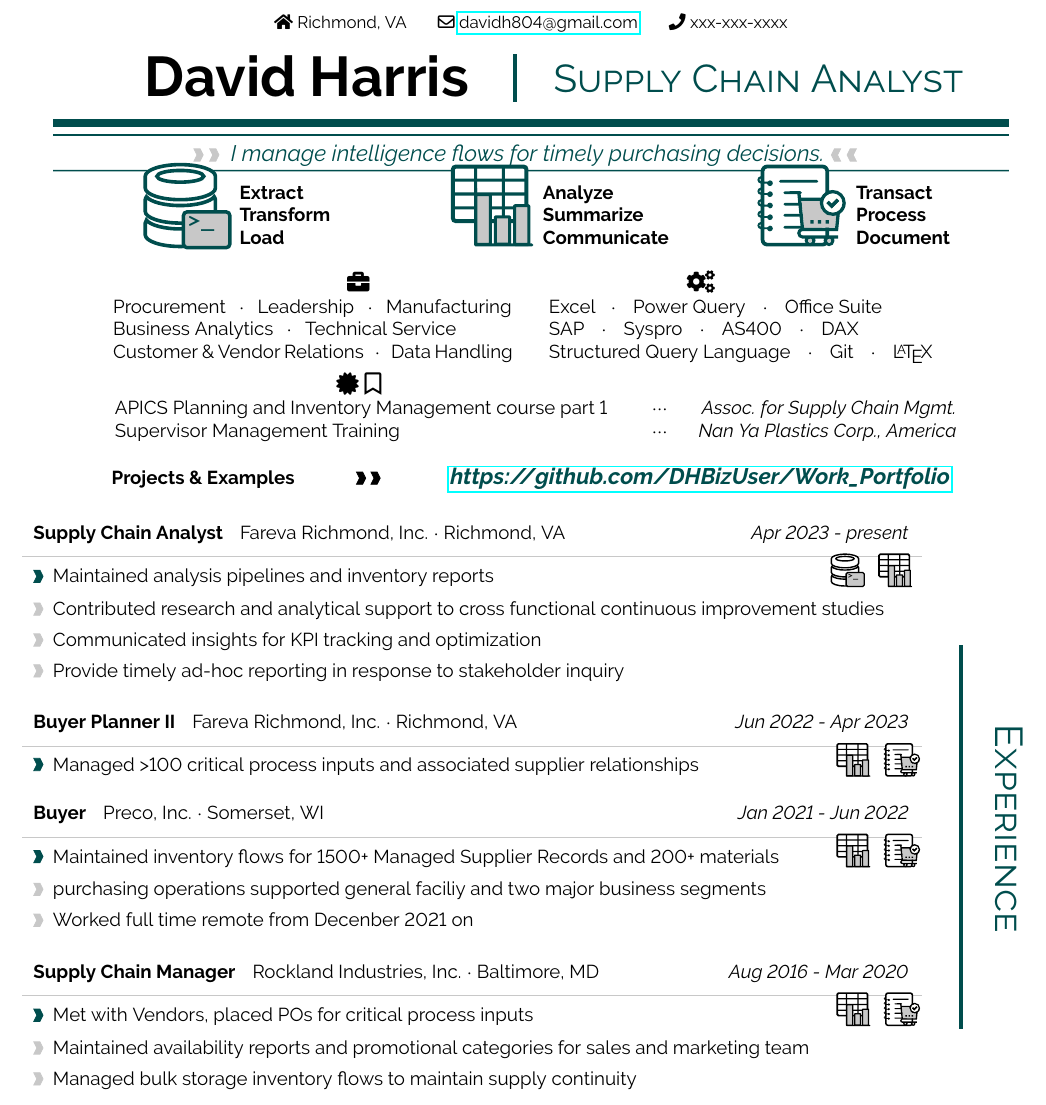
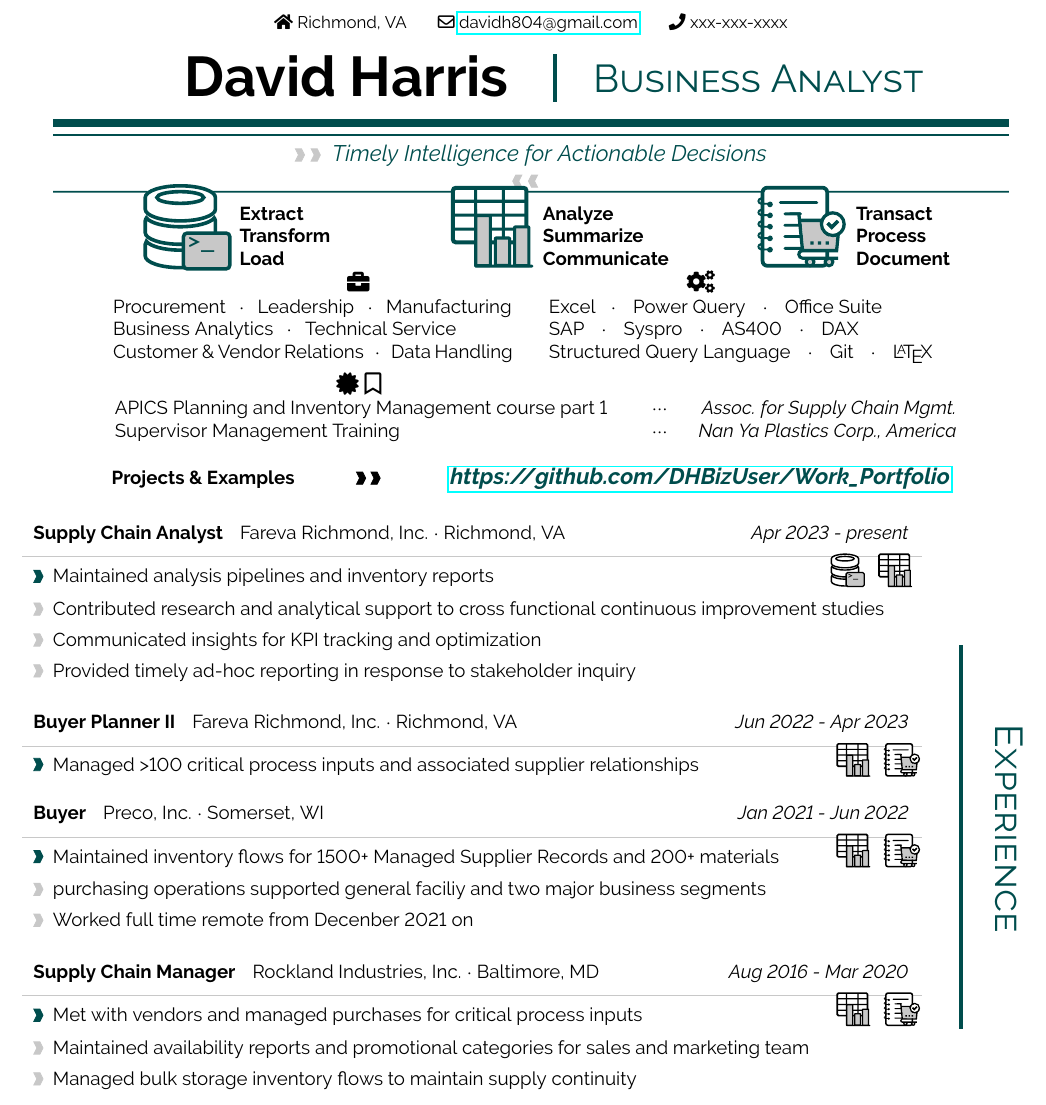
Before and after one commit to DHBizUser/Work_Portfolio, a LaTeX CV (ResumeCV/DHBizUser_resume.tex): part of the page, cut so that both start at the same text. Compiled offline with pdfLaTeX.

Commit message:
fix author

```diff
--- a/ResumeCV/DHBizUser_Resume.tex
+++ b/ResumeCV/DHBizUser_resume.tex
@@ -482,7 +482,11 @@
 	\textcolor{black}{\small{\faIcon[regular]{home}  Richmond, VA  \hspace{12pt}  \faIcon[regular]{envelope}  \href{mailto:davidh804@gmail.com}{davidh804@gmail.com}  \hspace{12pt}  \faIcon[regular]{phone}   xxx-xxx-xxxx}} \\ \hspace{22pt}
 	\HUGE{\textcolor{black}{\textbf{David Harris}}}
         \hspace{16pt}\textcolor{sectcol}{\rule[-1mm]{2pt}{0.9cm}}\hspace{12pt}
-	 \raisebox{2pt}{\huge{\textcolor{sectcol}{\textsc{Supply Chain Analyst}}}}
+	 \raisebox{2pt}{\huge{\textcolor{sectcol}{\textsc{Business Analyst}}}}
+
+         % Supply Chain Analyst
+         % Data Analyst
+
 \end{center}
 \end{minipage}\\[-4pt]
 %----------------------------------------------------------------------------------------
@@ -499,9 +503,11 @@
 	\large
 	\vspace{-5pt}
 	\larrow{softcol}\larrow{softcol} \textcolor{sectcol} {\textit
-	{I manage intelligence flows for timely purchasing decisions.}}
-	% -- Choose a headline appropriate for the position --chuggboarder
-	%{I supply critcal intelligence for timely decisions with concise reporting.}
+{Timely Intelligence for Actionable Decisions}}
+% -- Choose a headline appropriate for the position --
+%  I manage intelligence flows for timely purchasing decisions.
+% I supply critcal intelligence for timely decisions with concise reporting.
+
 	\rarrow{softcol}\rarrow{softcol}
 	\vspace{-3pt}
 
@@ -575,7 +581,7 @@ Supervisor Management Training \hspace{3pt} &$\cdot$$\cdot$$\cdot$& \textit{Nan
   \cvevent{Apr 2023 - present}{Supply Chain Analyst}{Fareva Richmond, Inc.  $\cdot$  Richmond, VA}
    {\hspace{22.2222pt}\includegraphics[height=18pt]{img/DBgraphic} \hspace{2pt} \includegraphics[height=18pt]{img/chartgraphic}}
 {Maintained analysis pipelines and inventory reports}
-\threeextra{Contributed research and analytical support to cross functional continuous improvement studies}{Communicated insights for KPI tracking and optimization}{Provide timely ad-hoc reporting in response to stakeholder inquiry}
+\threeextra{Contributed research and analytical support to cross functional continuous improvement studies}{Communicated insights for KPI tracking and optimization}{Provided timely ad-hoc reporting in response to stakeholder inquiry}
 
 %\textcolor{softcol}{\hrule}
 
@@ -599,7 +605,7 @@ Supervisor Management Training \hspace{3pt} &$\cdot$$\cdot$$\cdot$& \textit{Nan
 %
   \cvevent{Aug 2016 - Mar 2020}{Supply Chain Manager}{Rockland Industries, Inc.  $\cdot$  Baltimore, MD}
 { \hspace{20.2222pt} \includegraphics[height=18pt]{img/chartgraphic} \hspace{2pt} \includegraphics[height=18pt]{img/notebookgraphic}}
-{Met with Vendors, placed POs for critical process inputs}
+{Met with vendors and managed purchases for critical process inputs}
   \twoextra{Maintained availability reports and promotional categories for sales and marketing team}{Managed bulk storage inventory flows to maintain supply continuity}
 
 %\textcolor{softcol}{\hrule}
```
Also changed, not shown: 2 other files.
